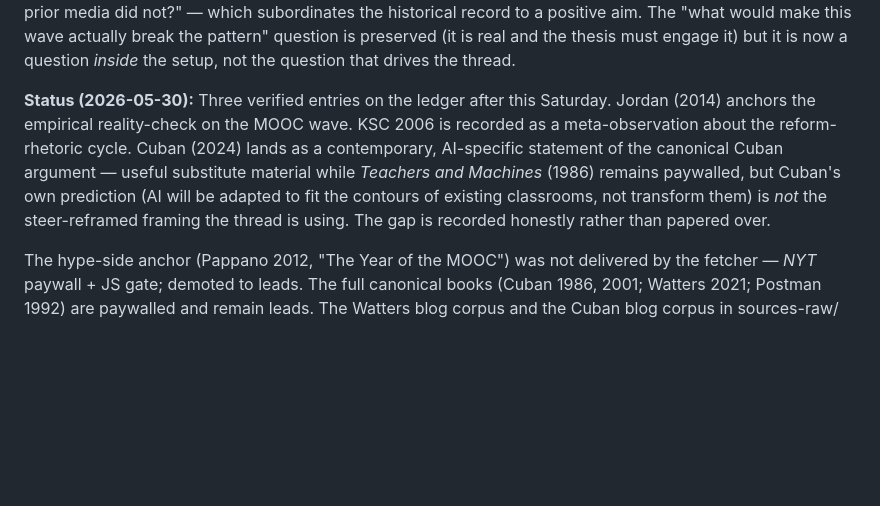
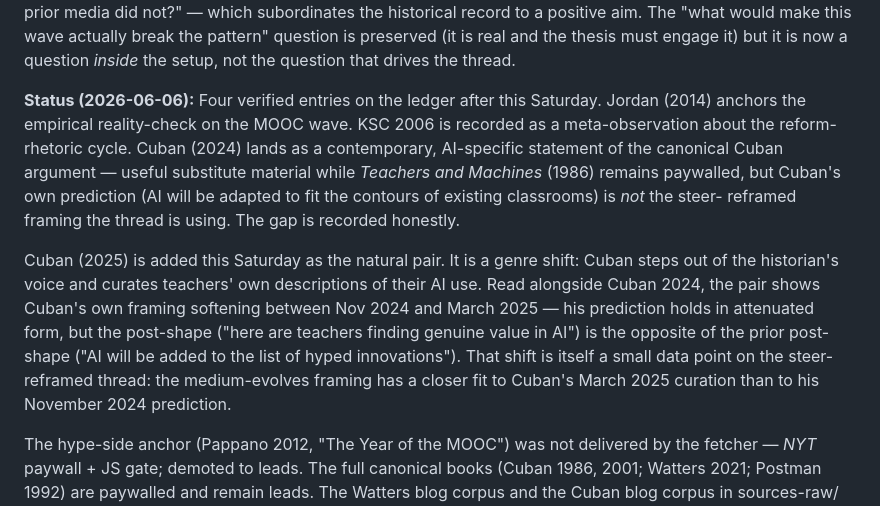
Before and after one commit to ZacKlinger/learning-thesis, a Markdown page: claim-evidence/tech-cycles-in-education.md, the part around one of its changes. Rendered like a GitHub page; blank space fills up the shorter version.

```diff
--- a/claim-evidence/tech-cycles-in-education.md
+++ b/claim-evidence/tech-cycles-in-education.md
@@ -18,15 +18,25 @@ actually break the pattern" question is preserved (it is real and the thesis
 must engage it) but it is now a question *inside* the setup, not the
 question that drives the thread.
 
-**Status (2026-05-30):** Three verified entries on the ledger after this
+**Status (2026-06-06):** Four verified entries on the ledger after this
 Saturday. Jordan (2014) anchors the empirical reality-check on the MOOC
 wave. KSC 2006 is recorded as a meta-observation about the reform-rhetoric
 cycle. Cuban (2024) lands as a contemporary, AI-specific statement of the
 canonical Cuban argument — useful substitute material while *Teachers and
 Machines* (1986) remains paywalled, but Cuban's own prediction (AI will be
-adapted to fit the contours of existing classrooms, not transform them) is
-*not* the steer-reframed framing the thread is using. The gap is recorded
-honestly rather than papered over.
+adapted to fit the contours of existing classrooms) is *not* the steer-
+reframed framing the thread is using. The gap is recorded honestly.
+
+Cuban (2025) is added this Saturday as the natural pair. It is a genre
+shift: Cuban steps out of the historian's voice and curates teachers'
+own descriptions of their AI use. Read alongside Cuban 2024, the pair
+shows Cuban's own framing softening between Nov 2024 and March 2025 —
+his prediction holds in attenuated form, but the post-shape ("here are
+teachers finding genuine value in AI") is the opposite of the prior
+post-shape ("AI will be added to the list of hyped innovations"). That
+shift is itself a small data point on the steer-reframed thread: the
+medium-evolves framing has a closer fit to Cuban's March 2025 curation
+than to his November 2024 prediction.
 
 The hype-side anchor (Pappano 2012, "The Year of the MOOC") was not
 delivered by the fetcher — *NYT* paywall + JS gate; demoted to leads.
```
Also changed, not shown: other parts of claim-evidence/tech-cycles-in-education.md (+66 -6 lines).
